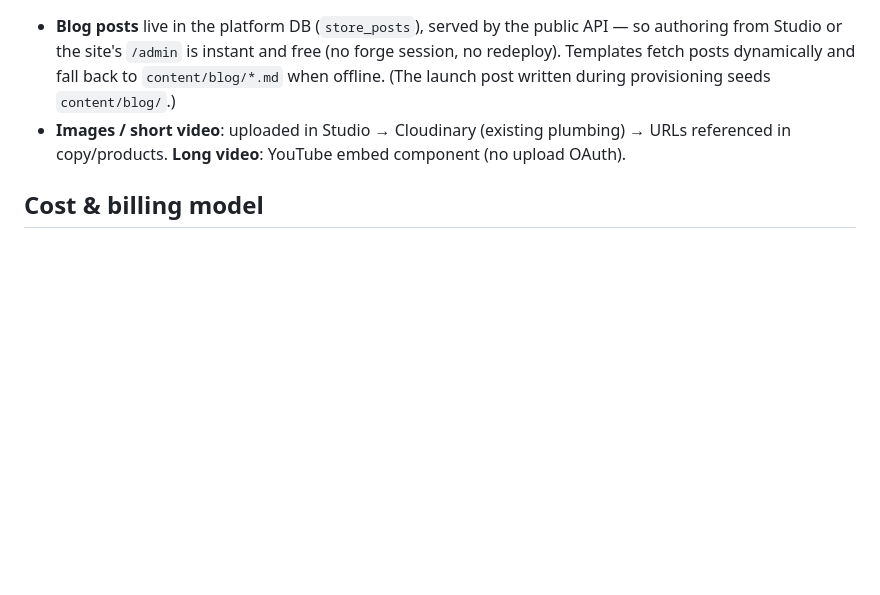
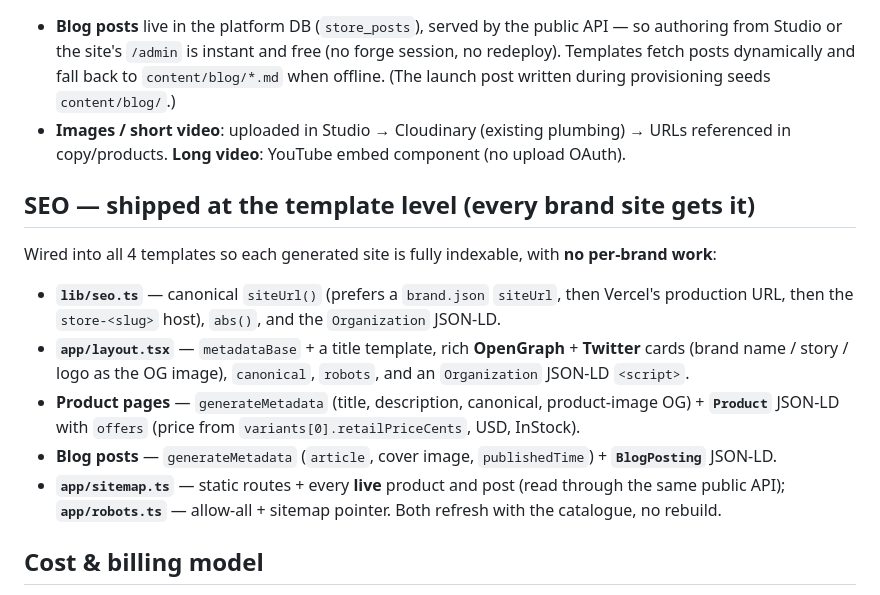
Before and after one commit to VirtualJoe760/nanocrew, a Markdown page: docs/storefront/STOREFRONT_ENGINE.md, the part around the change. GitHub-like rendering; blank space fills up the shorter version.

Commit message:
docs(storefront): document the template-level SEO layer
Co-Authored-By: Claude Opus 4.8 <noreply@anthropic.com>

```diff
--- a/docs/storefront/STOREFRONT_ENGINE.md
+++ b/docs/storefront/STOREFRONT_ENGINE.md
@@ -257,6 +257,22 @@ The engine in *this* doc stops at deploy; the contract doc owns the live data fl
 - **Images / short video**: uploaded in Studio → Cloudinary (existing plumbing) → URLs
   referenced in copy/products. **Long video**: YouTube embed component (no upload OAuth).
 
+## SEO — shipped at the template level (every brand site gets it)
+
+Wired into all 4 templates so each generated site is fully indexable, with **no per-brand work**:
+- **`lib/seo.ts`** — canonical `siteUrl()` (prefers a `brand.json` `siteUrl`, then Vercel's
+  production URL, then the `store-<slug>` host), `abs()`, and the `Organization` JSON-LD.
+- **`app/layout.tsx`** — `metadataBase` + a title template, rich **OpenGraph** + **Twitter** cards
+  (brand name / story / logo as the OG image), `canonical`, `robots`, and an `Organization`
+  JSON-LD `<script>`.
+- **Product pages** — `generateMetadata` (title, description, canonical, product-image OG) +
+  **`Product`** JSON-LD with `offers` (price from `variants[0].retailPriceCents`, USD, InStock).
+- **Blog posts** — `generateMetadata` (`article`, cover image, `publishedTime`) + **`BlogPosting`**
+  JSON-LD.
+- **`app/sitemap.ts`** — static routes + every **live** product and post (read through the same
+  public API); **`app/robots.ts`** — allow-all + sitemap pointer. Both refresh with the catalogue,
+  no rebuild.
+
 ## Cost & billing model
 
 - Initial generation: one bounded `claude` session on the forge (template + tokens keep it
```
